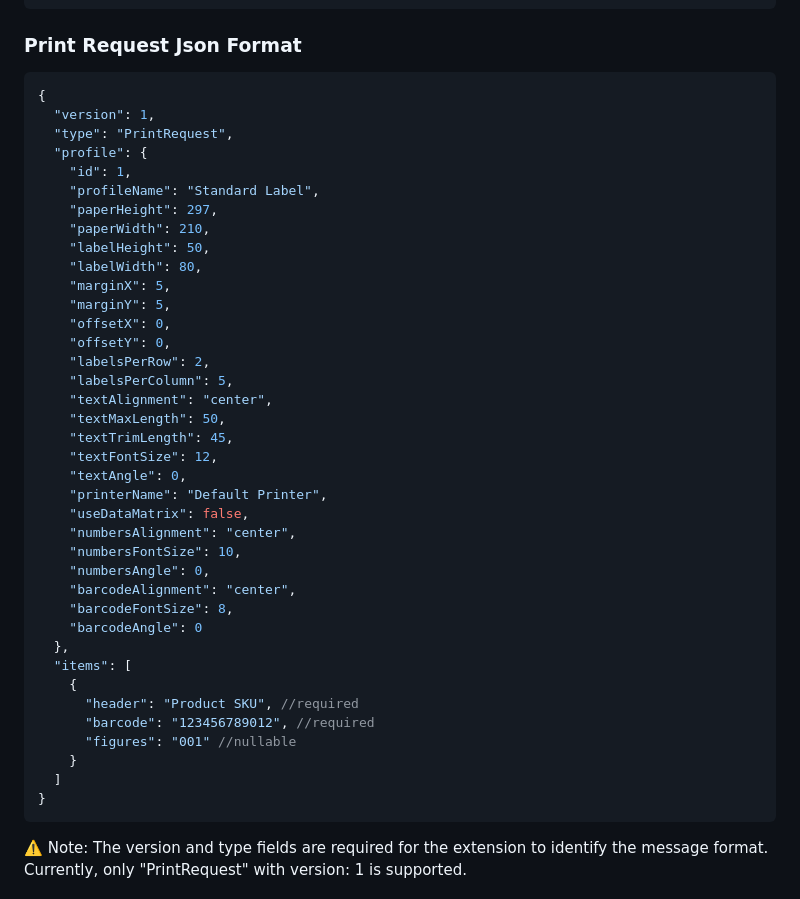
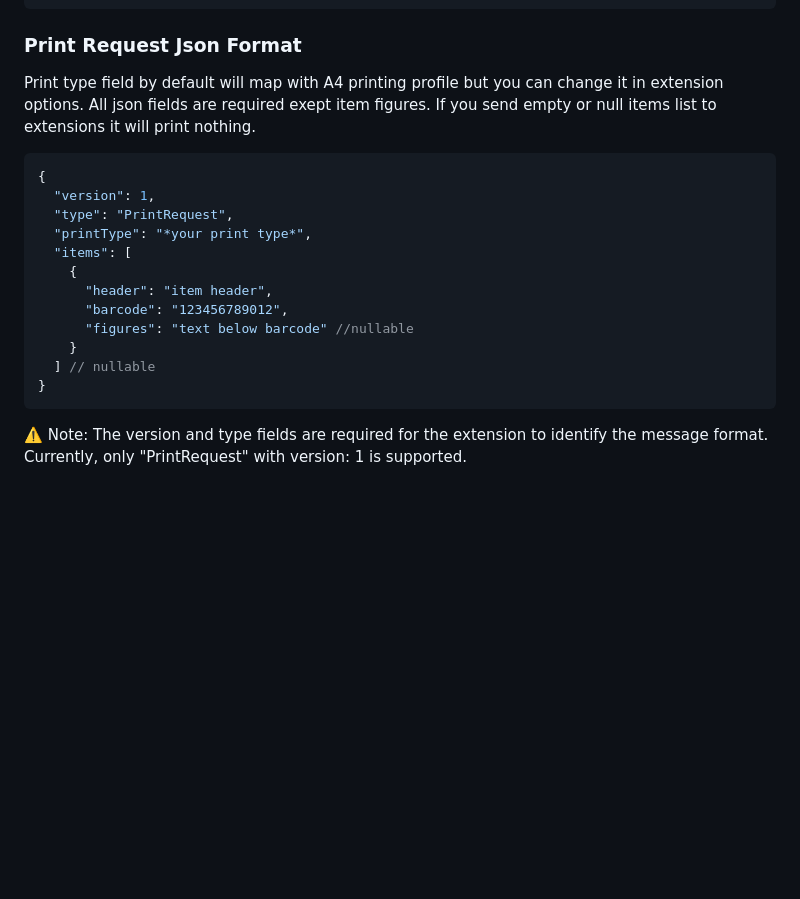
Before and after one commit to ihtfw/PrintaDot, a Markdown page: README.md, the part around the change. GitHub-like rendering; blank space fills up the shorter version.

````diff
--- a/README.md
+++ b/README.md
@@ -64,44 +64,20 @@ function sendPrintRequest(jsonData) {
 
 ### Print Request Json Format
 
+Print type field by default will map with A4 printing profile but you can change it in extension options. All json fields are required exept item figures. If you send empty or null items list to extensions it will print nothing.
+
 ```json
 {
   "version": 1,
   "type": "PrintRequest",
-  "profile": {
-    "id": 1,
-    "profileName": "Standard Label",
-    "paperHeight": 297,
-    "paperWidth": 210,
-    "labelHeight": 50,
-    "labelWidth": 80,
-    "marginX": 5,
-    "marginY": 5,
-    "offsetX": 0,
-    "offsetY": 0,
-    "labelsPerRow": 2,
-    "labelsPerColumn": 5,
-    "textAlignment": "center",
-    "textMaxLength": 50,
-    "textTrimLength": 45,
-    "textFontSize": 12,
-    "textAngle": 0,
-    "printerName": "Default Printer",
-    "useDataMatrix": false,
-    "numbersAlignment": "center",
-    "numbersFontSize": 10,
-    "numbersAngle": 0,
-    "barcodeAlignment": "center",
-    "barcodeFontSize": 8,
-    "barcodeAngle": 0
-  },
+  "printType": "*your print type*",
   "items": [
     {
-      "header": "Product SKU", //required
-      "barcode": "123456789012", //required
-      "figures": "001" //nullable
+      "header": "item header",
+      "barcode": "123456789012",
+      "figures": "text below barcode" //nullable
     }
-  ]
+  ] // nullable
 }
 ```
 
````
